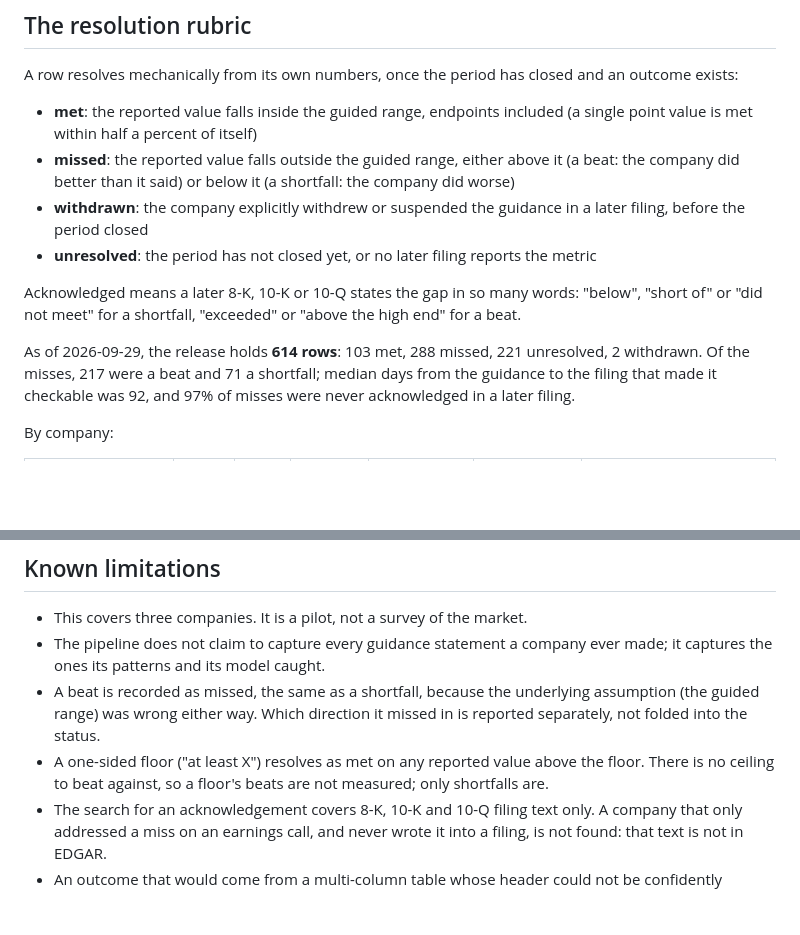
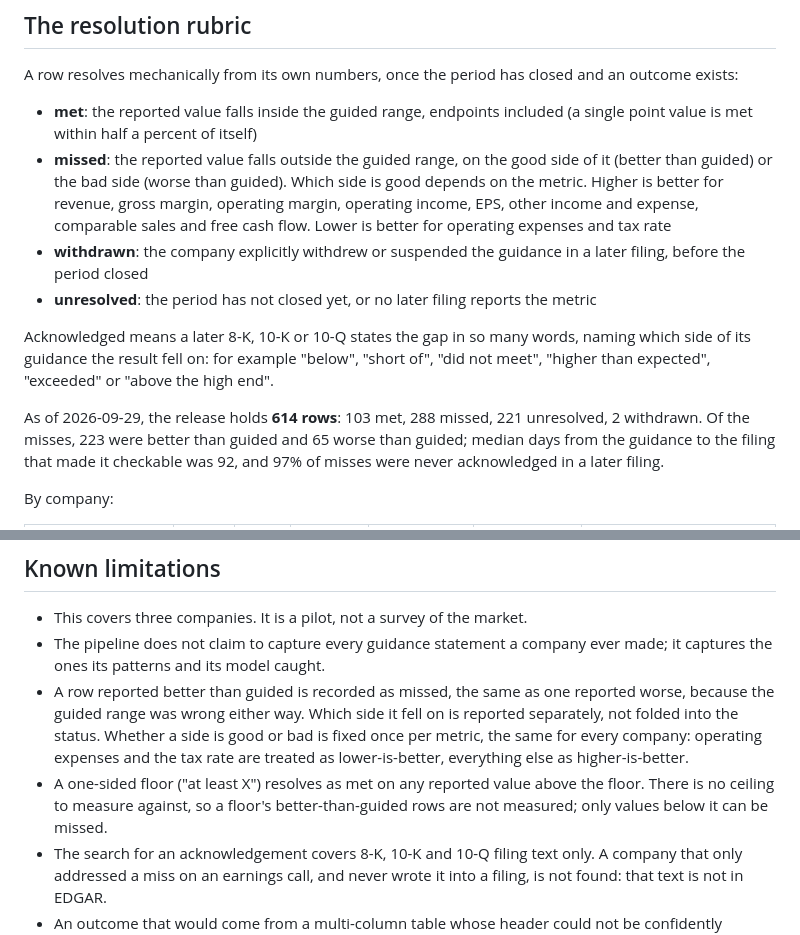
Before and after one commit to Algo-nav/assumption-drift, a Markdown page: card/README.md, 2 parts joined by grey strips. Drawn GitHub-style; blank space fills up the shorter version.

```diff
--- a/card/README.md
+++ b/card/README.md
@@ -32,17 +32,19 @@ A row resolves mechanically from its own numbers, once the period has closed and
 
 - **met**: the reported value falls inside the guided range, endpoints included (a single point value
   is met within half a percent of itself)
-- **missed**: the reported value falls outside the guided range, either above it (a beat: the company
-  did better than it said) or below it (a shortfall: the company did worse)
+- **missed**: the reported value falls outside the guided range, on the good side of it (better than
+  guided) or the bad side (worse than guided). Which side is good depends on the metric. Higher is better
+  for revenue, gross margin, operating margin, operating income, EPS, other income and expense, comparable sales and free cash flow. Lower is better for operating expenses and tax rate
 - **withdrawn**: the company explicitly withdrew or suspended the guidance in a later filing, before
   the period closed
 - **unresolved**: the period has not closed yet, or no later filing reports the metric
 
-Acknowledged means a later 8-K, 10-K or 10-Q states the gap in so many words: "below", "short of" or
-"did not meet" for a shortfall, "exceeded" or "above the high end" for a beat.
+Acknowledged means a later 8-K, 10-K or 10-Q states the gap in so many words, naming which side of its
+guidance the result fell on: for example "below", "short of", "did not meet", "higher than expected",
+"exceeded" or "above the high end".
 
 As of 2026-09-29, the release holds **614 rows**: 103 met, 288 missed, 221 unresolved, 2 withdrawn.
-Of the misses, 217 were a beat and 71 a shortfall; median days from the guidance to the
+Of the misses, 223 were better than guided and 65 worse than guided; median days from the guidance to the
 filing that made it checkable was 92, and
 97% of misses were never acknowledged in a later filing.
 
@@ -75,11 +77,13 @@ one the pipeline used.
 - This covers three companies. It is a pilot, not a survey of the market.
 - The pipeline does not claim to capture every guidance statement a company ever made; it captures
   the ones its patterns and its model caught.
-- A beat is recorded as missed, the same as a shortfall, because the underlying assumption (the
-  guided range) was wrong either way. Which direction it missed in is reported separately, not folded
-  into the status.
+- A row reported better than guided is recorded as missed, the same as one reported worse, because the
+  guided range was wrong either way. Which side it fell on is reported separately, not folded into the
+  status. Whether a side is good or bad is fixed once per metric, the same for every company: operating
+  expenses and the tax rate are treated as lower-is-better, everything else as higher-is-better.
 - A one-sided floor ("at least X") resolves as met on any reported value above the floor. There is no
-  ceiling to beat against, so a floor's beats are not measured; only shortfalls are.
+  ceiling to measure against, so a floor's better-than-guided rows are not measured; only values below
+  it can be missed.
 - The search for an acknowledgement covers 8-K, 10-K and 10-Q filing text only. A company that only
   addressed a miss on an earnings call, and never wrote it into a filing, is not found: that text is
   not in EDGAR.
```
Also changed, not shown: other parts of card/README.md (+1 -1 lines), card/figures/acknowledgement_by_company.png, 4 other files.
